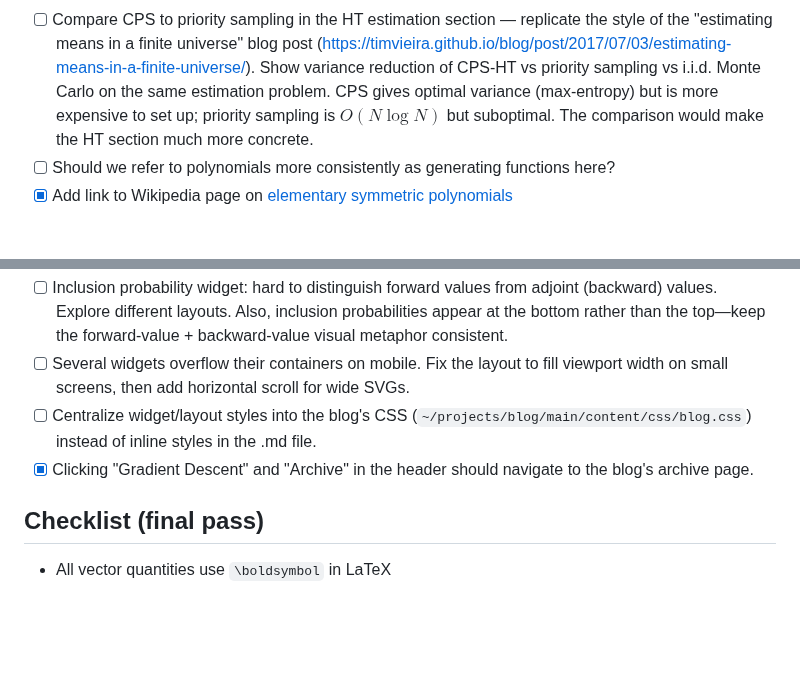
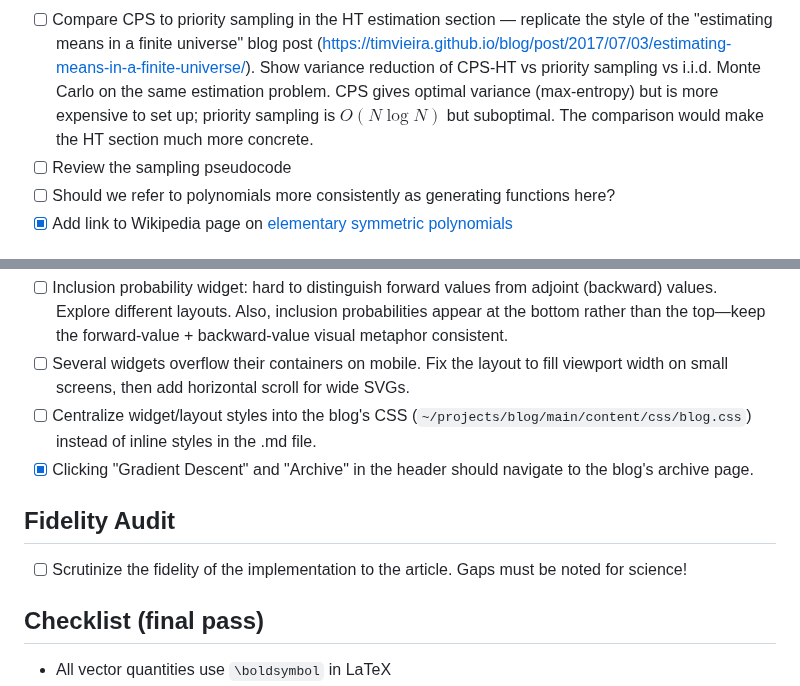
Before and after one commit to timvieira/conditional-poisson-sampling, a Markdown page: TODO.md, 2 parts joined by grey strips. GitHub-like rendering; blank space fills up the shorter version.

Commit message:
Add TODOs: review sampling pseudocode, fidelity audit; fix notation
Co-Authored-By: Claude Opus 4.6 (1M context) <noreply@anthropic.com>

```diff
--- a/TODO.md
+++ b/TODO.md
@@ -5,6 +5,7 @@
 - [x] Add a disclaimer that this post was written with extensive help from Claude Code, especially in the interactive widgets, which would not have been possible without Claude Code.
 - [ ] Need to explain that controlling the inclusion probabilities is the key to the optimal, unbiased, k-sparse estimator of the distribution, which is what HT provides. The optimal inclusion probabilities are $\pi = \min(1, p_i \tau)$ where $\tau$ is the solution to $n = \sum_i \min(1, p_i \tau)$. Give a citation (or just prove it).
 - [ ] Compare CPS to priority sampling in the HT estimation section — replicate the style of the "estimating means in a finite universe" blog post (https://timvieira.github.io/blog/post/2017/07/03/estimating-means-in-a-finite-universe/). Show variance reduction of CPS-HT vs priority sampling vs i.i.d. Monte Carlo on the same estimation problem. CPS gives optimal variance (max-entropy) but is more expensive to set up; priority sampling is $O(N \log N)$ but suboptimal. The comparison would make the HT section much more concrete.
+- [ ] Review the sampling pseudocode
 - [ ] Should we refer to polynomials more consistently as generating functions here?
 - [x] Add link to Wikipedia page on [elementary symmetric polynomials](https://en.wikipedia.org/wiki/Elementary_symmetric_polynomial)
 
@@ -66,6 +67,10 @@
 - [ ] Centralize widget/layout styles into the blog's CSS (`~/projects/blog/main/content/css/blog.css`) instead of inline styles in the .md file.
 - [x] Clicking "Gradient Descent" and "Archive" in the header should navigate to the blog's archive page.
 
+## Fidelity Audit
+
+- [ ] Scrutinize the fidelity of the implementation to the article. Gaps must be noted for science!
+
 ## Checklist (final pass)
 
 - All vector quantities use `\boldsymbol` in LaTeX
```
Also changed, not shown: content/conditional-poisson-sampling.md (+1 -1 lines).
